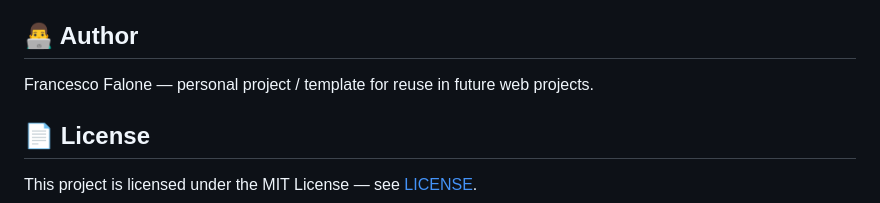
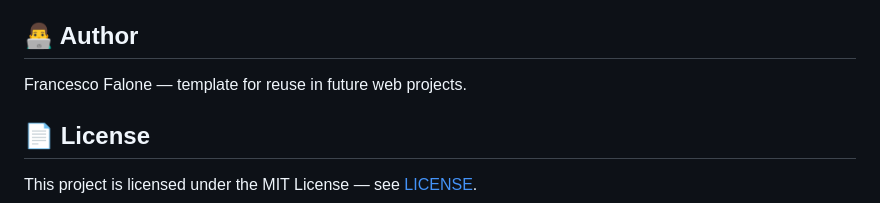
Before and after one commit to frafalone-art/OnePage-Landing-Template, a Markdown page: README.md, the part around the change. Drawn GitHub-style.

```diff
--- a/README.md
+++ b/README.md
@@ -65,7 +65,7 @@ This is a template intended as a starting point for personal or small-business w
 
 ## 👨‍💻 Author
 
-Francesco Falone — personal project / template for reuse in future web projects.
+Francesco Falone — template for reuse in future web projects.
 
 ## 📄 License
 
```
